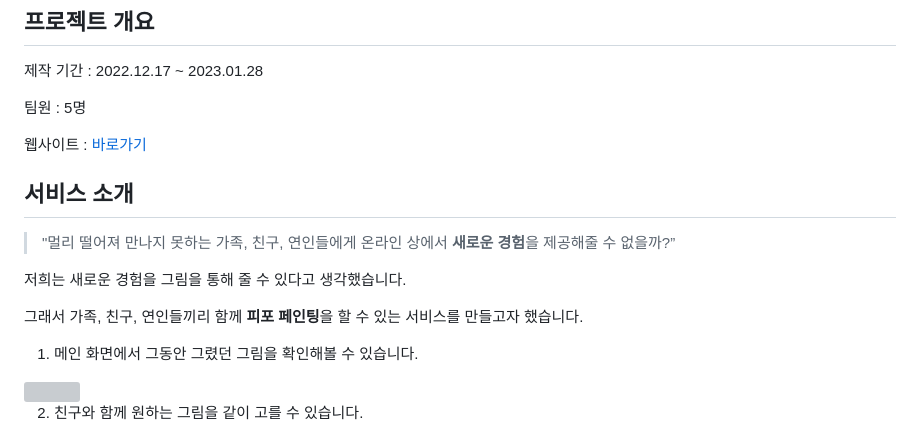
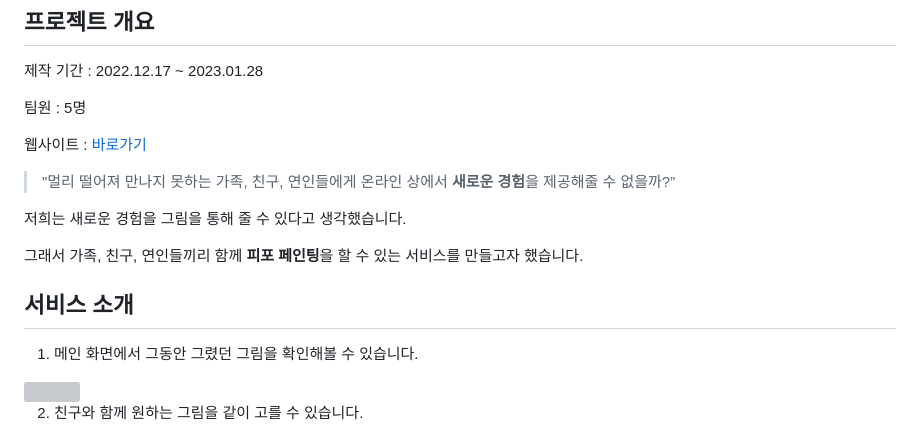
Before and after one commit to Miracle-Midnight/Drawing-Duo, a Markdown page: README.md, the part around the change. Drawn GitHub-style; grey boxes are pictures that could not be loaded.

```diff
--- a/README.md
+++ b/README.md
@@ -18,13 +18,13 @@
 
 웹사이트 : [바로가기](https://drawingduo.shop)
 
-## 서비스 소개
-
 > "멀리 떨어져 만나지 못하는 가족, 친구, 연인들에게 온라인 상에서 **새로운 경험**을 제공해줄 수 없을까?”
 
 저희는 새로운 경험을 그림을 통해 줄 수 있다고 생각했습니다.
 
 그래서 가족, 친구, 연인들끼리 함께 **피포 페인팅**을 할 수 있는 서비스를 만들고자 했습니다.
+
+## 서비스 소개
 
 
 1. 메인 화면에서 그동안 그렸던 그림을 확인해볼 수 있습니다.
```
